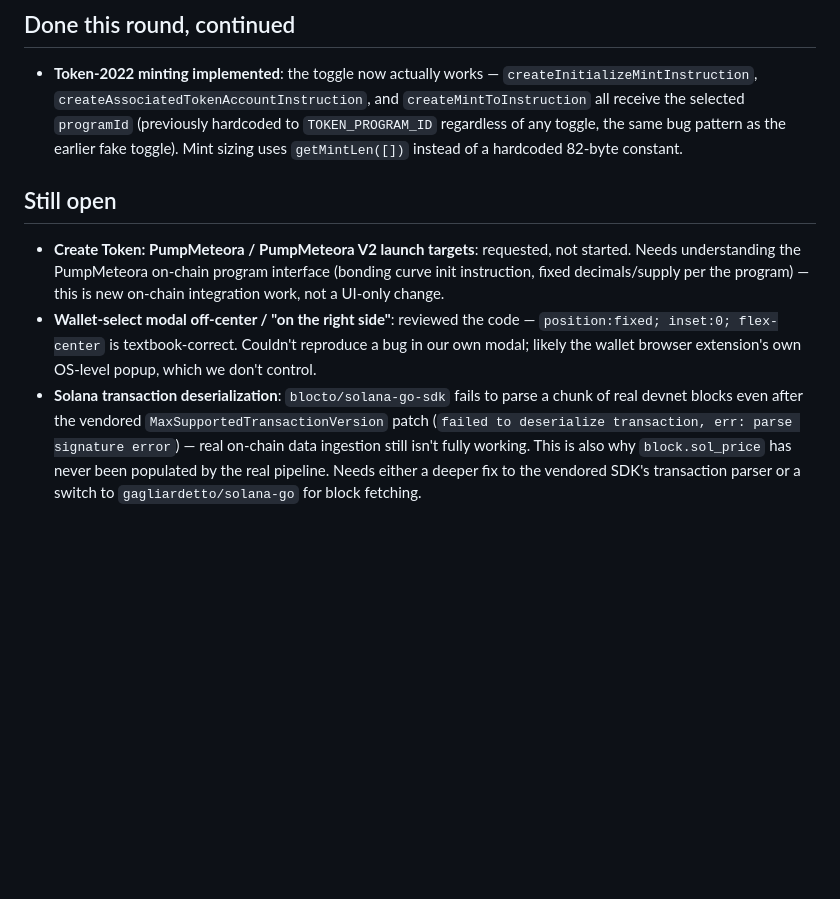
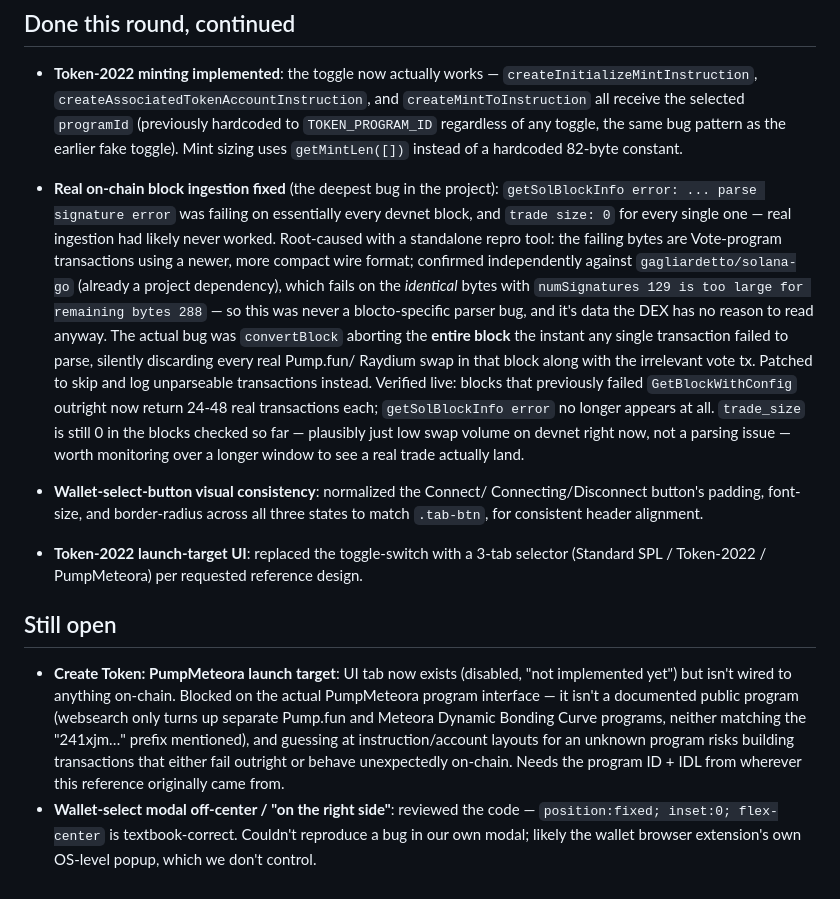
Before and after one commit to Kiyuim/FlowDEX, a Markdown page: TODO.md, the part around the change. Rendered like a GitHub page; blank space fills up the shorter version.

Commit message:
Update TODO: real on-chain ingestion fixed, PumpMeteora blocked on program info

```diff
--- a/TODO.md
+++ b/TODO.md
@@ -94,21 +94,45 @@
   same bug pattern as the earlier fake toggle). Mint sizing uses
   `getMintLen([])` instead of a hardcoded 82-byte constant.
 
+- **Real on-chain block ingestion fixed** (the deepest bug in the project):
+  `getSolBlockInfo error: ... parse signature error` was failing on
+  essentially every devnet block, and `trade size: 0` for every single one
+  — real ingestion had likely never worked. Root-caused with a standalone
+  repro tool: the failing bytes are Vote-program transactions using a
+  newer, more compact wire format; confirmed independently against
+  `gagliardetto/solana-go` (already a project dependency), which fails on
+  the *identical* bytes with `numSignatures 129 is too large for remaining
+  bytes 288` — so this was never a blocto-specific parser bug, and it's
+  data the DEX has no reason to read anyway. The actual bug was
+  `convertBlock` aborting the **entire block** the instant any single
+  transaction failed to parse, silently discarding every real Pump.fun/
+  Raydium swap in that block along with the irrelevant vote tx. Patched to
+  skip and log unparseable transactions instead. Verified live: blocks
+  that previously failed `GetBlockWithConfig` outright now return 24-48
+  real transactions each; `getSolBlockInfo error` no longer appears at all.
+  `trade_size` is still 0 in the blocks checked so far — plausibly just low
+  swap volume on devnet right now, not a parsing issue — worth monitoring
+  over a longer window to see a real trade actually land.
+- **Wallet-select-button visual consistency**: normalized the Connect/
+  Connecting/Disconnect button's padding, font-size, and border-radius
+  across all three states to match `.tab-btn`, for consistent header
+  alignment.
+- **Token-2022 launch-target UI**: replaced the toggle-switch with a 3-tab
+  selector (Standard SPL / Token-2022 / PumpMeteora) per requested reference
+  design.
+
 ## Still open
 
-- **Create Token: PumpMeteora / PumpMeteora V2 launch targets**: requested,
-  not started. Needs understanding the PumpMeteora on-chain program
-  interface (bonding curve init instruction, fixed decimals/supply per the
-  program) — this is new on-chain integration work, not a UI-only change.
+- **Create Token: PumpMeteora launch target**: UI tab now exists
+  (disabled, "not implemented yet") but isn't wired to anything on-chain.
+  Blocked on the actual PumpMeteora program interface — it isn't a
+  documented public program (websearch only turns up separate Pump.fun and
+  Meteora Dynamic Bonding Curve programs, neither matching the "241xjm…"
+  prefix mentioned), and guessing at instruction/account layouts for an
+  unknown program risks building transactions that either fail outright or
+  behave unexpectedly on-chain. Needs the program ID + IDL from wherever
+  this reference originally came from.
 - **Wallet-select modal off-center / "on the right side"**: reviewed the
   code — `position:fixed; inset:0; flex-center` is textbook-correct. Couldn't
   reproduce a bug in our own modal; likely the wallet browser extension's own
   OS-level popup, which we don't control.
-- **Solana transaction deserialization**: `blocto/solana-go-sdk` fails to
-  parse a chunk of real devnet blocks even after the vendored
-  `MaxSupportedTransactionVersion` patch (`failed to deserialize
-  transaction, err: parse signature error`) — real on-chain data ingestion
-  still isn't fully working. This is also why `block.sol_price` has never
-  been populated by the real pipeline. Needs either a deeper fix to the
-  vendored SDK's transaction parser or a switch to `gagliardetto/solana-go`
-  for block fetching.
```
